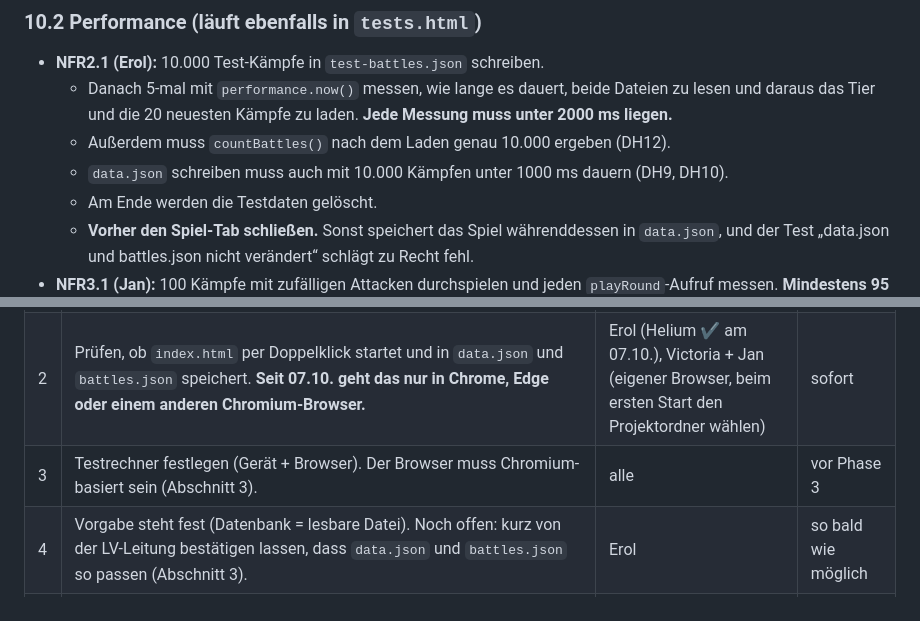
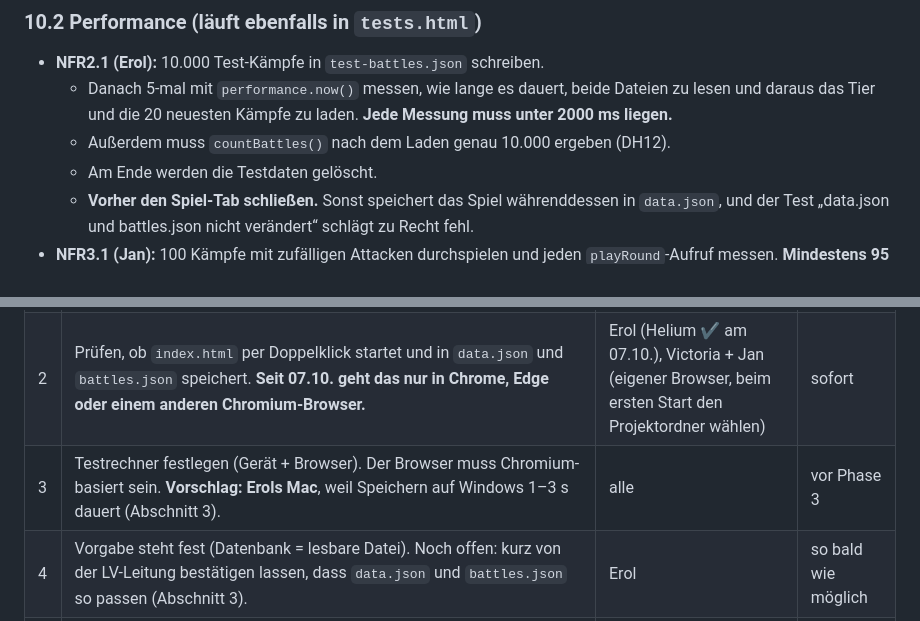
Before and after one commit to Victoria-AT8/Gruppe6-HatchHeroes, a Markdown page: PROJEKTPLAN.md, 2 parts joined by grey strips. GitHub-like rendering.

```diff
--- a/PROJEKTPLAN.md
+++ b/PROJEKTPLAN.md
@@ -481,7 +482,6 @@ Alle starten mit `git pull`. Victoria und Jan lesen vorher kurz die Abschnitte 2
 - **NFR2.1 (Erol):** 10.000 Test-Kämpfe in `test-battles.json` schreiben.
   - Danach 5-mal mit `performance.now()` messen, wie lange es dauert, beide Dateien zu lesen und daraus das Tier und die 20 neuesten Kämpfe zu laden. **Jede Messung muss unter 2000 ms liegen.**
   - Außerdem muss `countBattles()` nach dem Laden genau 10.000 ergeben (DH12).
-  - `data.json` schreiben muss auch mit 10.000 Kämpfen unter 1000 ms dauern (DH9, DH10).
   - Am Ende werden die Testdaten gelöscht.
   - **Vorher den Spiel-Tab schließen.** Sonst speichert das Spiel währenddessen in `data.json`, und der Test „data.json und battles.json nicht verändert“ schlägt zu Recht fehl.
 - **NFR3.1 (Jan):** 100 Kämpfe mit zufälligen Attacken durchspielen und jeden `playRound`-Aufruf messen. **Mindestens 95 % der Aufrufe müssen unter 200 ms liegen.**
@@ -510,7 +510,7 @@ Alle starten mit `git pull`. Victoria und Jan lesen vorher kurz die Abschnitte 2
 |---|---|---|---|
 | 1 | Annahmen (A) bestätigen | Victoria, Jan | vor ihrem Start heute |
 | 2 | Prüfen, ob `index.html` per Doppelklick startet und in `data.json` und `battles.json` speichert. **Seit 07.10. geht das nur in Chrome, Edge oder einem anderen Chromium-Browser.** | Erol (Helium ✔ am 07.10.), Victoria + Jan (eigener Browser, beim ersten Start den Projektordner wählen) | sofort |
-| 3 | Testrechner festlegen (Gerät + Browser). Der Browser muss Chromium-basiert sein (Abschnitt 3). | alle | vor Phase 3 |
+| 3 | Testrechner festlegen (Gerät + Browser). Der Browser muss Chromium-basiert sein. **Vorschlag: Erols Mac**, weil Speichern auf Windows 1–3 s dauert (Abschnitt 3). | alle | vor Phase 3 |
 | 4 | Vorgabe steht fest (Datenbank = lesbare Datei). Noch offen: kurz von der LV-Leitung bestätigen lassen, dass `data.json` und `battles.json` so passen (Abschnitt 3). | Erol | so bald wie möglich |
 | 5 | Kämpfe könnten zu lange dauern (viele Konter, Verteidigung ≥ Angriff) → Attackenwerte anpassen | Jan | Phase 2 |
 | 6 | KI-Nutzung im Prompt-Protokoll festhalten | alle | laufend |
```
Also changed, not shown: other parts of PROJEKTPLAN.md (+11 -10 lines).
